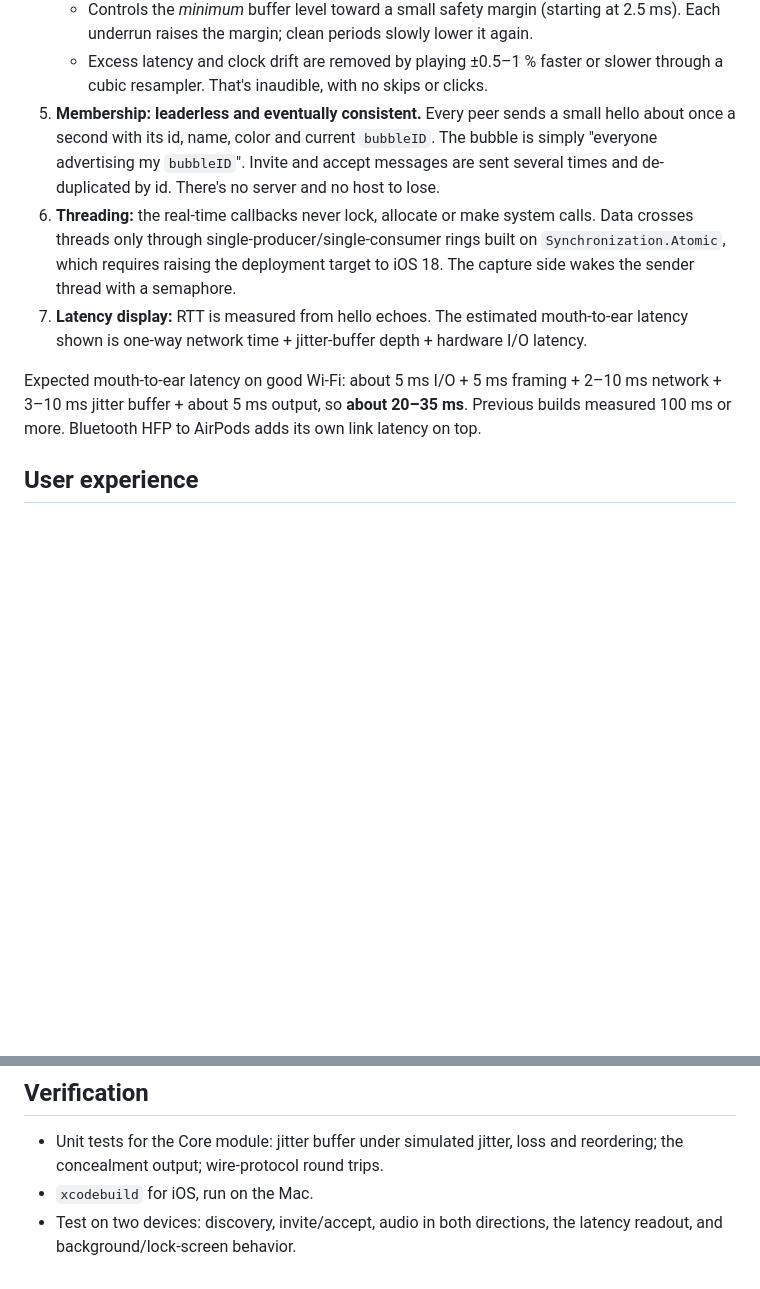
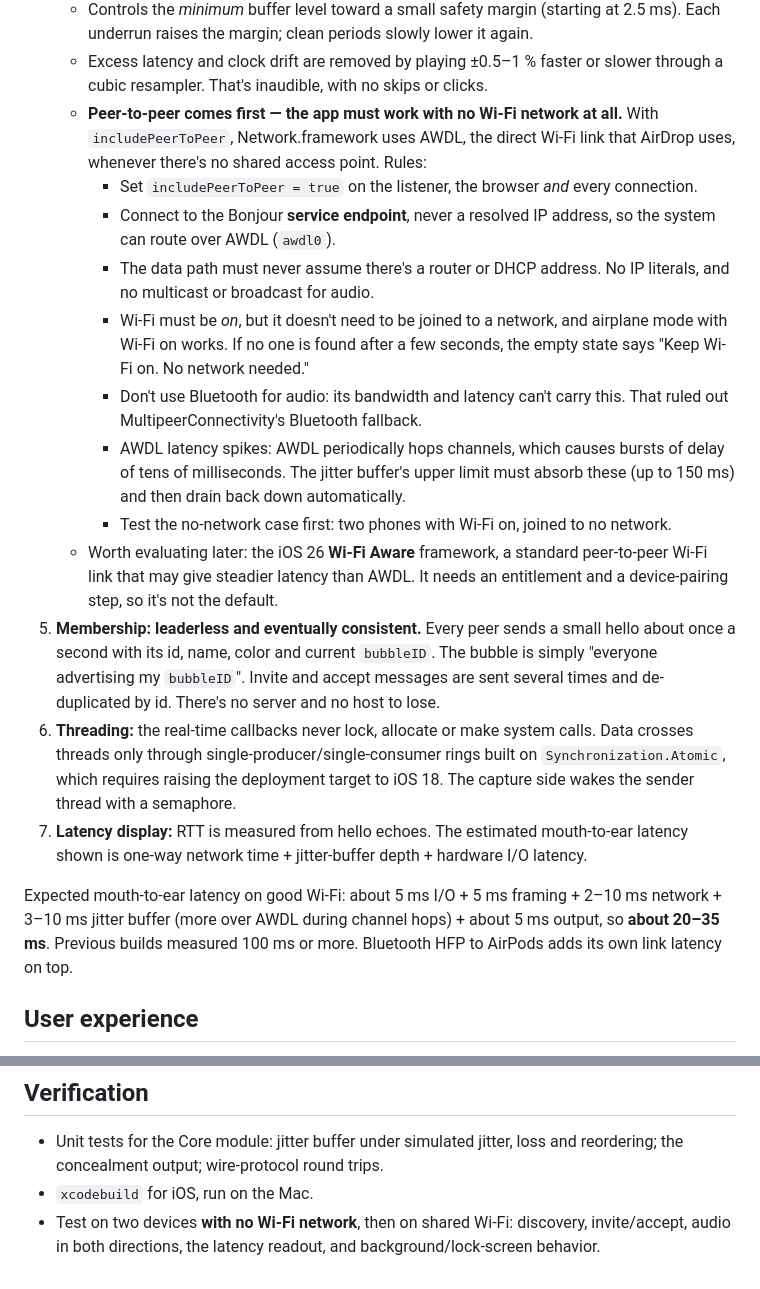
Before and after one commit to jbobrow/AudioBubble, a Markdown page: PLAN.md, 2 parts joined by grey strips. Rendered like a GitHub page; blank space fills up the shorter version.

Commit message:
Plan: make peer-to-peer (no Wi-Fi network) the primary case
Co-Authored-By: Claude Opus 5.5 <noreply@anthropic.com>
Claude-Session: https://claude.ai/code/session_01KyhrpToXwSHvavgHnyjEp3

```diff
--- a/PLAN.md
+++ b/PLAN.md
@@ -51,6 +51,26 @@ never yourself. The goals are superb audio quality and the lowest latency we can
      2.5 ms). Each underrun raises the margin; clean periods slowly lower it again.
    - Excess latency and clock drift are removed by playing ±0.5–1 % faster or slower
      through a cubic resampler. That's inaudible, with no skips or clicks.
+   - **Peer-to-peer comes first — the app must work with no Wi-Fi network at all.**
+     With `includePeerToPeer`, Network.framework uses AWDL, the direct Wi-Fi link that
+     AirDrop uses, whenever there's no shared access point. Rules:
+     - Set `includePeerToPeer = true` on the listener, the browser *and* every connection.
+     - Connect to the Bonjour **service endpoint**, never a resolved IP address, so the
+       system can route over AWDL (`awdl0`).
+     - The data path must never assume there's a router or DHCP address. No IP
+       literals, and no multicast or broadcast for audio.
+     - Wi-Fi must be *on*, but it doesn't need to be joined to a network, and airplane
+       mode with Wi-Fi on works. If no one is found after a few seconds, the empty state
+       says "Keep Wi-Fi on. No network needed."
+     - Don't use Bluetooth for audio: its bandwidth and latency can't carry this. That
+       ruled out MultipeerConnectivity's Bluetooth fallback.
+     - AWDL latency spikes: AWDL periodically hops channels, which causes bursts of
+       delay of tens of milliseconds. The jitter buffer's upper limit must absorb these
+       (up to 150 ms) and then drain back down automatically.
+     - Test the no-network case first: two phones with Wi-Fi on, joined to no network.
+   - Worth evaluating later: the iOS 26 **Wi-Fi Aware** framework, a standard
+     peer-to-peer Wi-Fi link that may give steadier latency than AWDL. It needs an
+     entitlement and a device-pairing step, so it's not the default.
 5. **Membership: leaderless and eventually consistent.** Every peer sends a small hello
    about once a second with its id, name, color and current `bubbleID`. The bubble is simply
    "everyone advertising my `bubbleID`". Invite and accept messages are sent several times
@@ -63,7 +83,7 @@ never yourself. The goals are superb audio quality and the lowest latency we can
    latency shown is one-way network time + jitter-buffer depth + hardware I/O latency.
 
 Expected mouth-to-ear latency on good Wi-Fi: about 5 ms I/O + 5 ms framing + 2–10 ms
-network + 3–10 ms jitter buffer + about 5 ms output, so **about 20–35 ms**. Previous
+network + 3–10 ms jitter buffer (more over AWDL during channel hops) + about 5 ms output, so **about 20–35 ms**. Previous
 builds measured 100 ms or more. Bluetooth HFP to AirPods adds its own link latency
 on top.
 
@@ -91,5 +111,5 @@ on top.
 - Unit tests for the Core module: jitter buffer under simulated jitter, loss and
   reordering; the concealment output; wire-protocol round trips.
 - `xcodebuild` for iOS, run on the Mac.
-- Test on two devices: discovery, invite/accept, audio in both directions, the
+- Test on two devices **with no Wi-Fi network**, then on shared Wi-Fi: discovery, invite/accept, audio in both directions, the
   latency readout, and background/lock-screen behavior.
```
